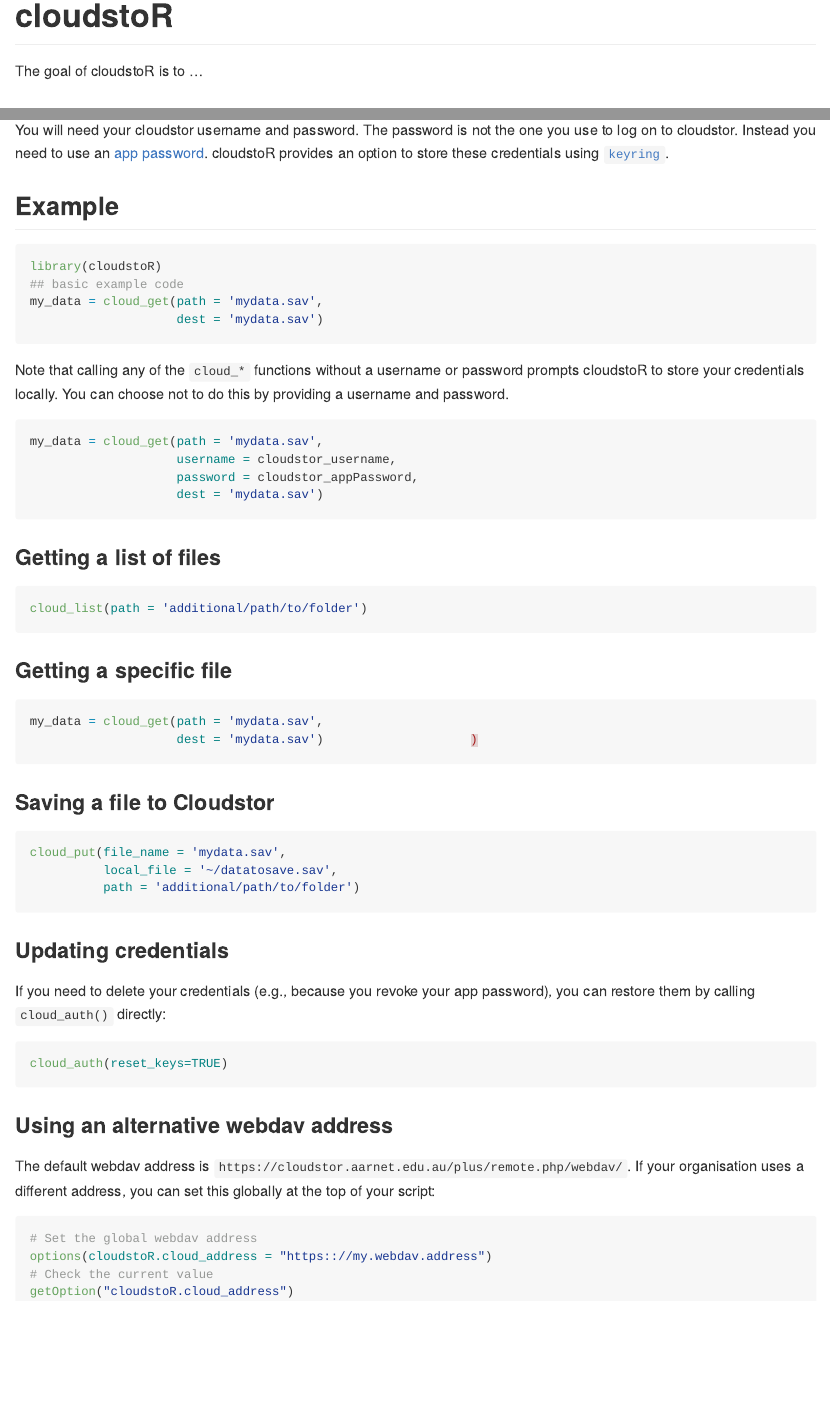
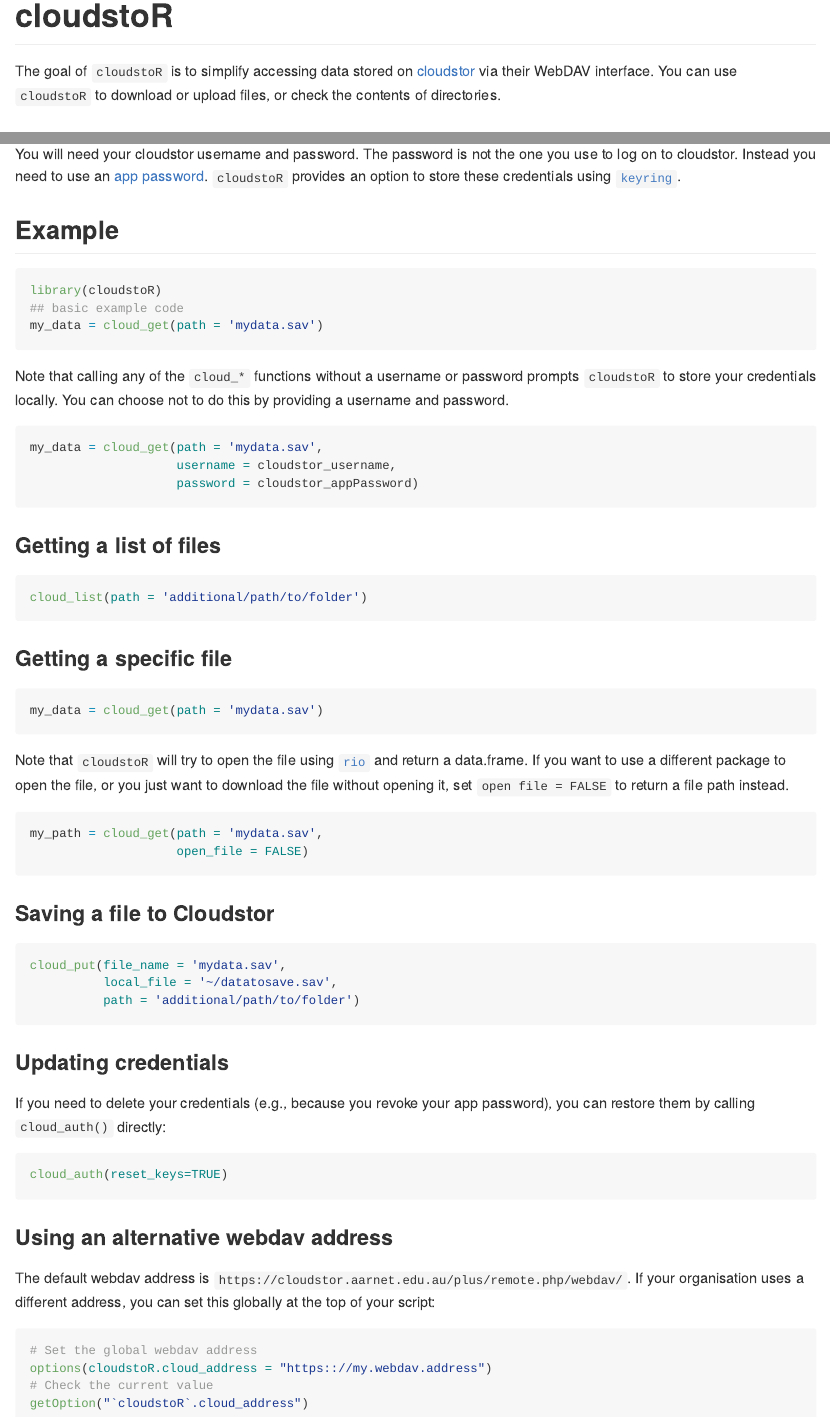
Before and after one commit to pdparker/cloudstoR, an R Markdown document (README.Rmd): the page in a window 1100 px wide, from its top, and a second part further down, joined at a grey line. The pictures show the output file README.md that the author committed with the source, drawn offline in the style of GitHub; badge pictures from the web are left out.

Commit message:
Small update to documentation

````diff
--- a/README.Rmd
+++ b/README.Rmd
@@ -20,7 +20,7 @@
 
 <!-- badges: end -->
 
-The goal of cloudstoR is to ...
+The goal of `cloudstoR` is to simplify accessing data stored on [cloudstor](https://cloudstor.aarnet.edu.au/) via their WebDAV interface. You can use `cloudstoR` to download or upload files, or check the contents of directories.
 
 ## Installation
 
@@ -39,24 +39,22 @@
 ```
 
 ## Setup
-You will need your cloudstor username and password. The password is not the one you use to log on to cloudstor. Instead you need to use an [app password](https://support.aarnet.edu.au/hc/en-us/articles/236034707-How-do-I-manage-change-my-passwords-). cloudstoR provides an option to store these credentials using [`keyring`](https://github.com/r-lib/keyring).
+You will need your cloudstor username and password. The password is not the one you use to log on to cloudstor. Instead you need to use an [app password](https://support.aarnet.edu.au/hc/en-us/articles/236034707-How-do-I-manage-change-my-passwords-). `cloudstoR` provides an option to store these credentials using [`keyring`](https://github.com/r-lib/keyring).
 
 ## Example
 
 ```{r, eval=FALSE}
 library(cloudstoR)
 ## basic example code
-my_data = cloud_get(path = 'mydata.sav',
-                    dest = 'mydata.sav')
+my_data = cloud_get(path = 'mydata.sav')
 ```
 
-Note that calling any of the `cloud_*` functions without a username or password prompts cloudstoR to store your credentials locally. You can choose not to do this by providing a username and password.
+Note that calling any of the `cloud_*` functions without a username or password prompts `cloudstoR` to store your credentials locally. You can choose not to do this by providing a username and password.
 
 ```{r, eval=FALSE}
 my_data = cloud_get(path = 'mydata.sav',
                     username = cloudstor_username,
-                    password = cloudstor_appPassword,
-                    dest = 'mydata.sav')
+                    password = cloudstor_appPassword)
 ```
 
 ### Getting a list of files
@@ -68,9 +66,17 @@
 ### Getting a specific file
 
 ```{r, eval=FALSE}
-my_data = cloud_get(path = 'mydata.sav',
-                    dest = 'mydata.sav')                    )
+my_data = cloud_get(path = 'mydata.sav')
 ```
+
+Note that `cloudstoR` will try to open the file using [`rio`](https://github.com/leeper/rio) and return a data.frame. If you want to use a different package to open the file, or you just want to download the file without opening it, set `open file = FALSE` to return a file path instead.
+
+
+```{r, eval=FALSE}
+my_path = cloud_get(path = 'mydata.sav',
+                    open_file = FALSE)
+```
+
 
 ### Saving a file to Cloudstor
 
@@ -96,5 +102,5 @@
 # Set the global webdav address
 options(cloudstoR.cloud_address = "https:://my.webdav.address")
 # Check the current value
-getOption("cloudstoR.cloud_address")
+getOption("`cloudstoR`.cloud_address")
 ```
````
Also changed, not shown: R/cloudstorapi-access.R (+2 -1 lines), README.md, 1 other file.
